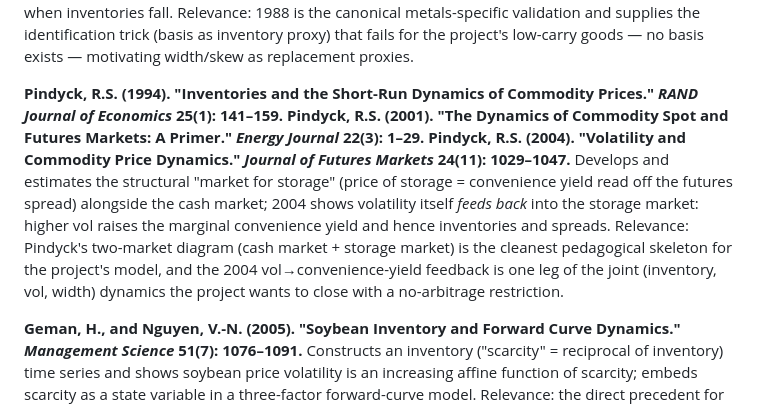
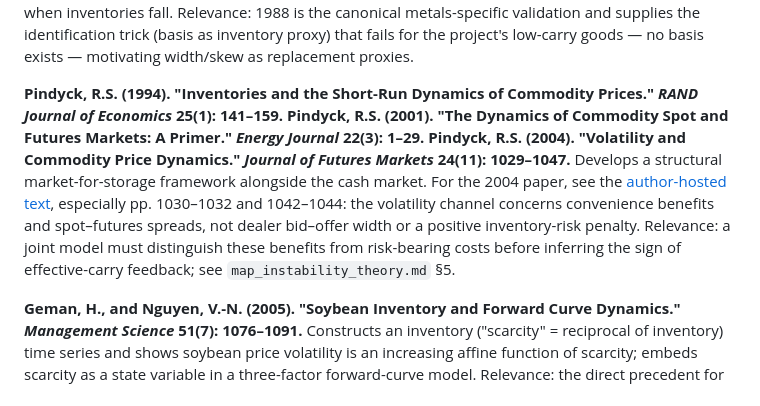
Before and after one commit to microprediction/inventory, a Markdown page: literature/map_theory.md, the part around the change. Drawn GitHub-style.

```diff
--- a/literature/map_theory.md
+++ b/literature/map_theory.md
@@ -131,7 +131,7 @@ Surveys convenience-yield models treating the yield as a *hidden state to be fil
 **Pindyck, R.S. (1994). "Inventories and the Short-Run Dynamics of Commodity Prices." *RAND Journal of Economics* 25(1): 141–159.**
 **Pindyck, R.S. (2001). "The Dynamics of Commodity Spot and Futures Markets: A Primer." *Energy Journal* 22(3): 1–29.**
 **Pindyck, R.S. (2004). "Volatility and Commodity Price Dynamics." *Journal of Futures Markets* 24(11): 1029–1047.**
-Develops and estimates the structural "market for storage" (price of storage = convenience yield read off the futures spread) alongside the cash market; 2004 shows volatility itself *feeds back* into the storage market: higher vol raises the marginal convenience yield and hence inventories and spreads. Relevance: Pindyck's two-market diagram (cash market + storage market) is the cleanest pedagogical skeleton for the project's model, and the 2004 vol→convenience-yield feedback is one leg of the joint (inventory, vol, width) dynamics the project wants to close with a no-arbitrage restriction.
+Develops a structural market-for-storage framework alongside the cash market. For the 2004 paper, see the [author-hosted text](https://www.mit.edu/~rpindyck/Papers/Volatility_Comm_Price.pdf), especially pp. 1030–1032 and 1042–1044: the volatility channel concerns convenience benefits and spot–futures spreads, not dealer bid–offer width or a positive inventory-risk penalty. Relevance: a joint model must distinguish these benefits from risk-bearing costs before inferring the sign of effective-carry feedback; see `map_instability_theory.md` §5.
 
 **Geman, H., and Nguyen, V.-N. (2005). "Soybean Inventory and Forward Curve Dynamics." *Management Science* 51(7): 1076–1091.**
 Constructs an inventory ("scarcity" = reciprocal of inventory) time series and shows soybean price volatility is an increasing affine function of scarcity; embeds scarcity as a state variable in a three-factor forward-curve model. Relevance: the direct precedent for putting *measured inventory* inside a forward-curve model as a priced state — the project does the same with *filtered* (unobservable) inventory, and with width in place of the exchange curve.
```
Also changed, not shown: literature/map_instability_theory.md (+6 -6 lines).
